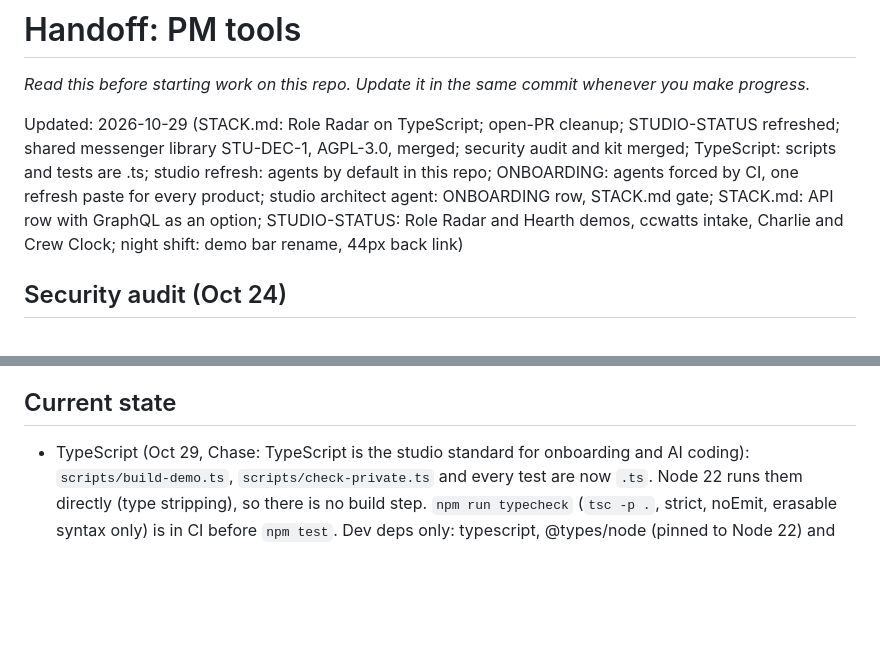
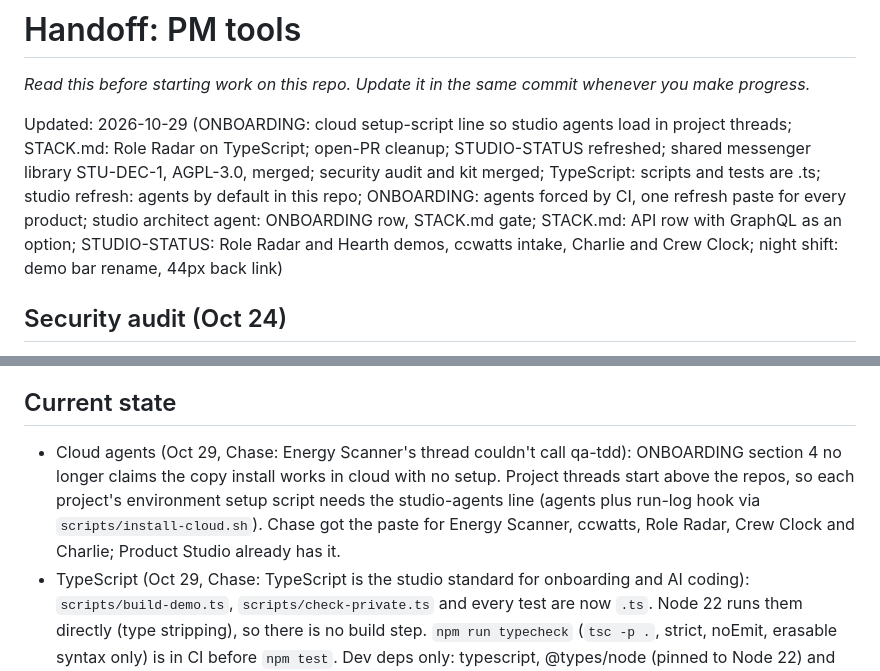
Before and after one commit to holroydchase-afk/pm-tools, a Markdown page: HANDOFF.md, 2 parts joined by grey strips. GitHub-like rendering; blank space fills up the shorter version.

```diff
--- a/HANDOFF.md
+++ b/HANDOFF.md
@@ -2,7 +2,7 @@
 
 _Read this before starting work on this repo. Update it in the same commit whenever you make progress._
 
-Updated: 2026-10-29 (STACK.md: Role Radar on TypeScript; open-PR cleanup; STUDIO-STATUS refreshed; shared messenger library STU-DEC-1, AGPL-3.0, merged; security audit and kit merged; TypeScript: scripts and tests are .ts; studio refresh: agents by default in this repo; ONBOARDING: agents forced by CI, one refresh paste for every product; studio architect agent: ONBOARDING row, STACK.md gate; STACK.md: API row with GraphQL as an option; STUDIO-STATUS: Role Radar and Hearth demos, ccwatts intake, Charlie and Crew Clock; night shift: demo bar rename, 44px back link)
+Updated: 2026-10-29 (ONBOARDING: cloud setup-script line so studio agents load in project threads; STACK.md: Role Radar on TypeScript; open-PR cleanup; STUDIO-STATUS refreshed; shared messenger library STU-DEC-1, AGPL-3.0, merged; security audit and kit merged; TypeScript: scripts and tests are .ts; studio refresh: agents by default in this repo; ONBOARDING: agents forced by CI, one refresh paste for every product; studio architect agent: ONBOARDING row, STACK.md gate; STACK.md: API row with GraphQL as an option; STUDIO-STATUS: Role Radar and Hearth demos, ccwatts intake, Charlie and Crew Clock; night shift: demo bar rename, 44px back link)
 
 ## Security audit (Oct 24)
 - All 9 studio repos audited (report: `docs/security/2026-10-24-audit.md`): no secrets in any history, no personal data on public repos. Security kit from studio-agents installed here (`security.yml`, `codeql.yml`, `dependabot.yml`, `privacy-scan.py`, `SECURITY.md`); `.env` added to `.gitignore`. INTAKE for the product projects: `docs/intakes/security-kit.md`. STUDIO-STATUS lists Chase's settings toggles.
@@ -13,6 +13,7 @@ Updated: 2026-10-29 (STACK.md: Role Radar on TypeScript; open-PR cleanup; STUDIO
 - Merged #24 (security audit and kit) and #28 (STU-DEC-1, AGPL-3.0). Closed with notes, branches kept: #27 STEERING.md (steering loop on hold; reopen as is when Chase revives it), #5 resume lint (a new routine, so it waits for the Polish Freeze to lift; port its test to `.ts` then), #25 (stale STUDIO-STATUS snapshot, folded into the refresh). qa-tdd ran typecheck, unit, e2e and check:private 3x on each merged head: green.
 
 ## Current state
+- Cloud agents (Oct 29, Chase: Energy Scanner's thread couldn't call qa-tdd): ONBOARDING section 4 no longer claims the copy install works in cloud with no setup. Project threads start above the repos, so each project's environment setup script needs the studio-agents line (agents plus run-log hook via `scripts/install-cloud.sh`). Chase got the paste for Energy Scanner, ccwatts, Role Radar, Crew Clock and Charlie; Product Studio already has it.
 - TypeScript (Oct 29, Chase: TypeScript is the studio standard for onboarding and AI coding): `scripts/build-demo.ts`, `scripts/check-private.ts` and every test are now `.ts`. Node 22 runs them directly (type stripping), so there is no build step. `npm run typecheck` (`tsc -p .`, strict, noEmit, erasable syntax only) is in CI before `npm test`. Dev deps only: typescript, @types/node (pinned to Node 22) and playwright 1.56.1 (was a CI-only `--no-save` install; now in the lockfile so the e2e test is typechecked too). Left as JS on purpose: `demo/*.js` and `demo/fake-db.js` (browser files served as they are), `apps/*.html` (exact copies of the live artifact pages), and `scripts/check-logs.mjs` (a studio-agents copy; convert it there). Actions minutes are out until about Nov 1, so typecheck, unit tests (24) and e2e (8) were run locally 3 times each: "CI skipped". Studio order for the rest: Role Radar (converted Oct 29, role-radar PR on `claude/project-thread-wz6fjj`; STACK.md ladder row updated), Crew Clock (intake in its project), then the portfolio.
 - Studio refresh (Oct 28, PR "studio refresh: agents by default"): studio-agents `sync.sh` and `install-rules.sh` applied. `.claude/agents/` now has architect plus refreshed staff-pm, qa-tdd, engineer, ux-reviewer, privacy-security, positioning; orchestrator and focus-coach kept (studio-only, synced by name). CLAUDE.md has the "Studio agents" section (chief of staff rule, table with the two studio-only rows). New: `.claude/settings.json` (SessionStart prints this file), `handoff-check.yml`, `agents-check.yml` (PR body needs an `Agents:` line; code PRs name qa-tdd), `scripts/check-agents.sh` (now part of `npm test`, so CI runs it), `scripts/check-logs.mjs` and `studio-checks.json` (log roots `scripts`, `demo`; passes, not yet wired into CI). Next: Chase reviews and merges; then consider adding `node scripts/check-logs.mjs` to `npm test`.
 - Agents by default, enforced (Oct 28): ONBOARDING section 4 and the refresh paste now point at studio-agents' `agents-check.yml` (PR body needs an `Agents:` line; code PRs must name qa-tdd) and Hearth's chief-of-staff rule. Next: Chase pastes the refresh into ccwatts, Role Radar, Energy Scanner, Charlie and Crew Clock once the studio-agents PR merges.
```
Also changed, not shown: docs/ONBOARDING.md (+6 -1 lines).
